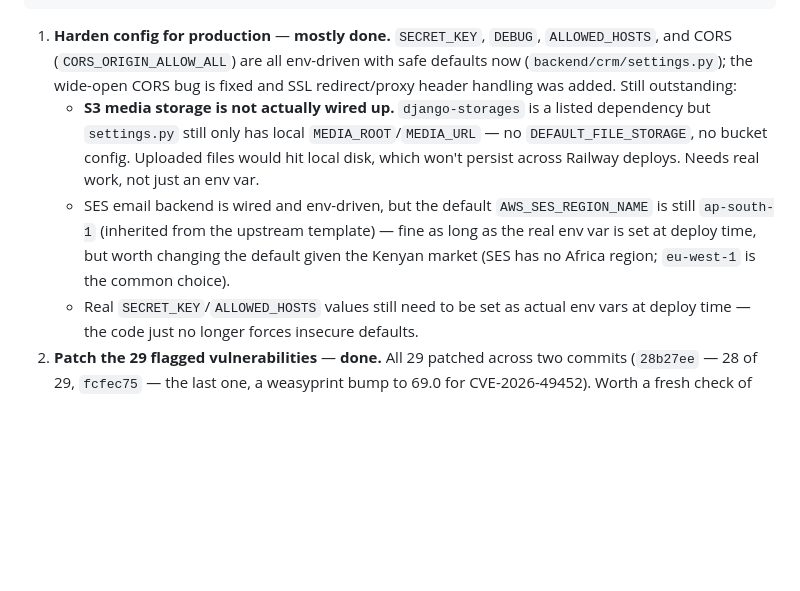
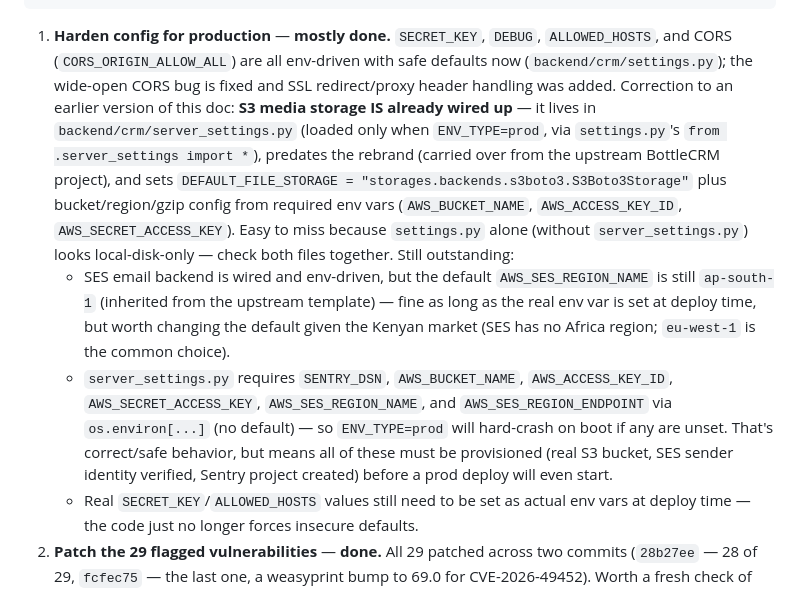
Before and after one commit to learninghub44/chris-tech-crm, a Markdown page: HANDOFF.md, the part around the change. GitHub-like rendering; blank space fills up the shorter version.

Commit message:
Correct handoff notes: S3 storage was already wired via server_settings.py, not missing

```diff
--- a/HANDOFF.md
+++ b/HANDOFF.md
@@ -71,18 +71,29 @@ fcfec75 Patch last Dependabot vuln: weasyprint 68.1 -> 69.0 (CVE-2026-49452)
    `DEBUG`, `ALLOWED_HOSTS`, and CORS (`CORS_ORIGIN_ALLOW_ALL`) are all
    env-driven with safe defaults now (`backend/crm/settings.py`); the
    wide-open CORS bug is fixed and SSL redirect/proxy header handling
-   was added. Still outstanding:
-   - **S3 media storage is not actually wired up.** `django-storages`
-     is a listed dependency but `settings.py` still only has local
-     `MEDIA_ROOT`/`MEDIA_URL` — no `DEFAULT_FILE_STORAGE`, no bucket
-     config. Uploaded files would hit local disk, which won't persist
-     across Railway deploys. Needs real work, not just an env var.
+   was added. Correction to an earlier version of this doc: **S3 media
+   storage IS already wired up** — it lives in
+   `backend/crm/server_settings.py` (loaded only when `ENV_TYPE=prod`,
+   via `settings.py`'s `from .server_settings import *`), predates the
+   rebrand (carried over from the upstream BottleCRM project), and sets
+   `DEFAULT_FILE_STORAGE = "storages.backends.s3boto3.S3Boto3Storage"`
+   plus bucket/region/gzip config from required env vars
+   (`AWS_BUCKET_NAME`, `AWS_ACCESS_KEY_ID`, `AWS_SECRET_ACCESS_KEY`).
+   Easy to miss because `settings.py` alone (without `server_settings.py`)
+   looks local-disk-only — check both files together. Still outstanding:
    - SES email backend is wired and env-driven, but the default
      `AWS_SES_REGION_NAME` is still `ap-south-1` (inherited from the
      upstream template) — fine as long as the real env var is set at
      deploy time, but worth changing the default given the Kenyan
      market (SES has no Africa region; `eu-west-1` is the common
      choice).
+   - `server_settings.py` requires `SENTRY_DSN`, `AWS_BUCKET_NAME`,
+     `AWS_ACCESS_KEY_ID`, `AWS_SECRET_ACCESS_KEY`, `AWS_SES_REGION_NAME`,
+     and `AWS_SES_REGION_ENDPOINT` via `os.environ[...]` (no default) —
+     so `ENV_TYPE=prod` will hard-crash on boot if any are unset. That's
+     correct/safe behavior, but means all of these must be provisioned
+     (real S3 bucket, SES sender identity verified, Sentry project
+     created) before a prod deploy will even start.
    - Real `SECRET_KEY`/`ALLOWED_HOSTS` values still need to be set as
      actual env vars at deploy time — the code just no longer forces
      insecure defaults.
```
